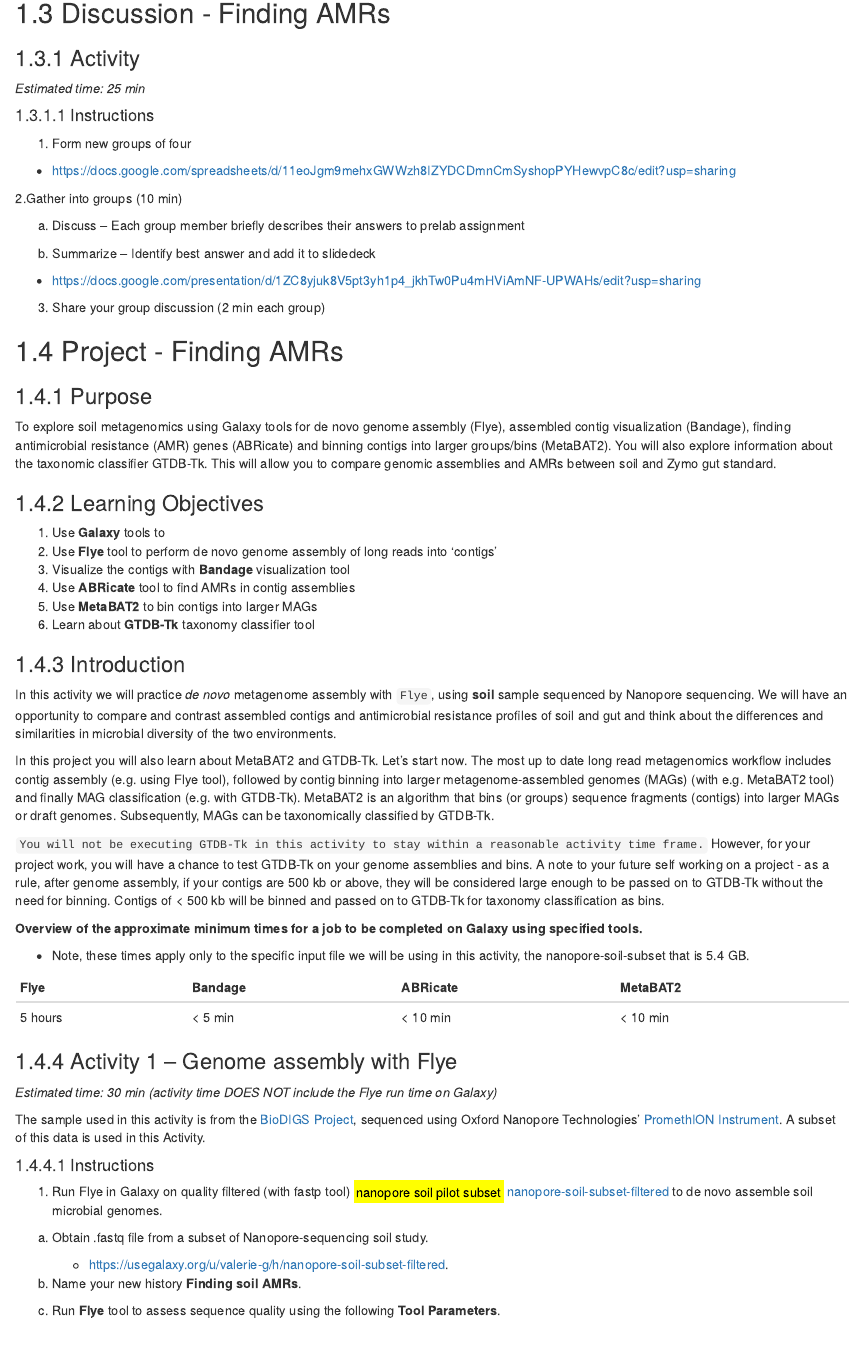
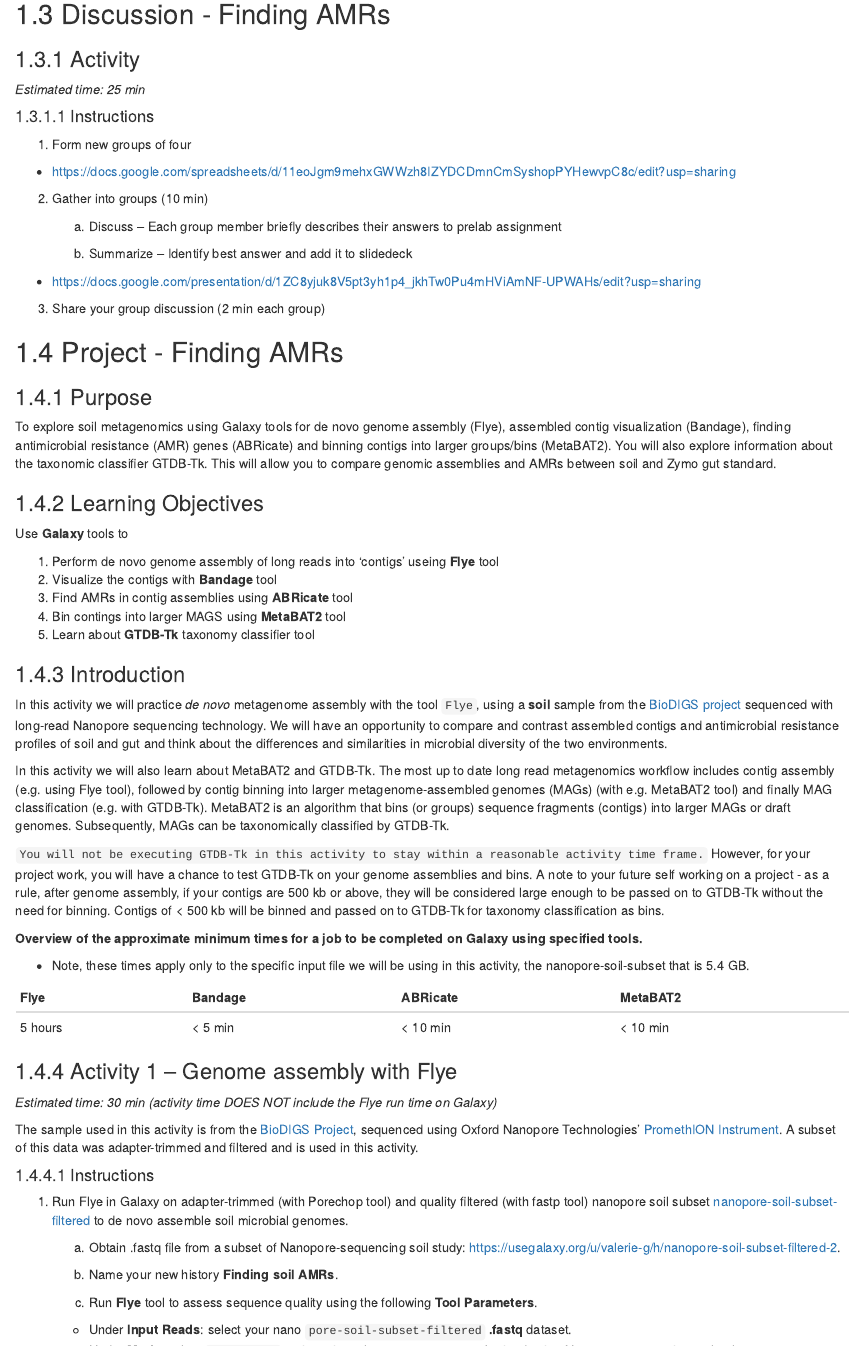
Before and after one commit to C-MOOR/CURE-MicrobialMysteries, an R Markdown document (finding-AMRs.Rmd): the page in a window 1100 px wide, from 5360 px down before the commit and from 5410 px down after it, so that both start at the same text. Rendered offline with R 4.5, knitr and Pandoc, with nearby package versions; drawn as R Markdown's standard HTML page in place of the format the file asks for; some code elsewhere in the file could not run offline.

Commit message:
Update finding-AMRs.Rmd
- Updated soil dataset link
- Adjusted indentation
- Added BioDIGS link
- Other minor formatting

```diff
--- a/finding-AMRs.Rmd
+++ b/finding-AMRs.Rmd
@@ -305,19 +307,20 @@ To explore soil metagenomics using Galaxy tools for de novo genome assembly (Fly
 
 ### Learning Objectives
 
-1. Use **Galaxy** tools to
-2. Use **Flye** tool to perform de novo genome assembly of long reads into ‘contigs’
-3. Visualize the contigs with **Bandage** visualization tool
-4. Use **ABRicate** tool to find AMRs in contig assemblies
-5. Use **MetaBAT2** to bin contigs into larger MAGs
-6. Learn about **GTDB-Tk** taxonomy classifier tool
+Use **Galaxy** tools to
+
+1. Perform de novo genome assembly of long reads into ‘contigs’ useing **Flye** tool
+2. Visualize the contigs with **Bandage** tool
+3. Find AMRs in contig assemblies using **ABRicate** tool
+4. Bin contings into larger MAGS using **MetaBAT2** tool
+5. Learn about **GTDB-Tk** taxonomy classifier tool
 
 ### Introduction
 
-In this activity we will practice *de novo* metagenome assembly with `Flye`, using **soil** sample sequenced by Nanopore sequencing. We will have an opportunity to compare and contrast assembled contigs and antimicrobial resistance profiles of soil and gut and think about the differences and similarities in microbial diversity of the two environments.
+In this activity we will practice *de novo* metagenome assembly with the tool `Flye`, using a **soil** sample from the [BioDIGS project](https://biodigs.org/#about) sequenced with long-read Nanopore sequencing technology. We will have an opportunity to compare and contrast assembled contigs and antimicrobial resistance profiles of soil and gut and think about the differences and similarities in microbial diversity of the two environments.
 
 
-In this project you will also learn about MetaBAT2 and GTDB-Tk. Let's start now. The most up to date long read metagenomics workflow includes contig assembly (e.g. using Flye tool), followed by contig binning into larger metagenome-assembled genomes (MAGs) (with e.g. MetaBAT2 tool) and finally MAG classification (e.g. with GTDB-Tk). MetaBAT2 is an algorithm that bins (or groups) sequence fragments (contigs) into larger MAGs or draft genomes. Subsequently, MAGs can be taxonomically classified by GTDB-Tk.
+In this activity we will also learn about MetaBAT2 and GTDB-Tk. The most up to date long read metagenomics workflow includes contig assembly (e.g. using Flye tool), followed by contig binning into larger metagenome-assembled genomes (MAGs) (with e.g. MetaBAT2 tool) and finally MAG classification (e.g. with GTDB-Tk). MetaBAT2 is an algorithm that bins (or groups) sequence fragments (contigs) into larger MAGs or draft genomes. Subsequently, MAGs can be taxonomically classified by GTDB-Tk.
 
 
 `You will not be executing GTDB-Tk in this activity to stay within a reasonable activity time frame.` However, for your project work, you will have a chance to test GTDB-Tk on your genome assemblies and bins. A note to your future self working on a project - as a rule, after genome assembly, if your contigs are 500 kb or above, they will be considered large enough to be passed on to GTDB-Tk without the need for binning. Contigs of < 500 kb will be binned and passed on to GTDB-Tk for taxonomy classification as bins.
@@ -335,20 +338,18 @@ In this project you will also learn about MetaBAT2 and GTDB-Tk. Let's start now.
 *Estimated time: 30 min (activity time DOES NOT include the Flye run time on Galaxy)*
 
 ::: {.notice}
-The sample used in this activity is from the [BioDIGS Project](https://biodigs.org/#about), sequenced using Oxford Nanopore Technologies’ [PromethION Instrument](https://nanoporetech.com/products/sequence/promethion). A subset of this data is used in this Activity.
+The sample used in this activity is from the [BioDIGS Project](https://biodigs.org/#about), sequenced using Oxford Nanopore Technologies’ [PromethION Instrument](https://nanoporetech.com/products/sequence/promethion). A subset of this data was adapter-trimmed and filtered and is used in this activity.
 :::
 
 #### Instructions
 
-1. Run Flye in Galaxy on quality filtered (with fastp tool) <mark style="background-color: yellow">nanopore soil pilot subset</mark> [nanopore-soil-subset-filtered](https://usegalaxy.org/u/valerie-g/h/nano-pore-soil-subset-filtered) to de novo assemble soil microbial genomes.
+1. Run Flye in Galaxy on adapter-trimmed (with Porechop tool) and quality filtered (with fastp tool) nanopore soil subset [nanopore-soil-subset-filtered](https://usegalaxy.org/u/valerie-g/h/nanopore-soil-subset-filtered-2) to de novo assemble soil microbial genomes.
 
-a. Obtain .fastq file from a subset of Nanopore-sequencing soil study.
+    a. Obtain .fastq file from a subset of Nanopore-sequencing soil study: [https://usegalaxy.org/u/valerie-g/h/nanopore-soil-subset-filtered-2](https://usegalaxy.org/u/valerie-g/h/nanopore-soil-subset-filtered-2).
 
-    - [https://usegalaxy.org/u/valerie-g/h/nanopore-soil-subset-filtered](https://usegalaxy.org/u/valerie-g/h/nano-pore-soil-subset-filtered).
+    b. Name your new history **Finding soil AMRs**.
 
-b. Name your new history **Finding soil AMRs**.
-
-c. Run **Flye** tool to assess sequence quality using the following **Tool Parameters**.
+    c. Run **Flye** tool to assess sequence quality using the following **Tool Parameters**.
 
     - Under **Input Reads**: select your nano `pore-soil-subset-filtered` **.fastq** dataset.
     - Under **Mode**: select `--nano-raw` option, since the sequences were obtained using Nanopore sequencing technology.
```
Also changed, not shown: finding-AMRs.Rmd (69 more changed lines).
